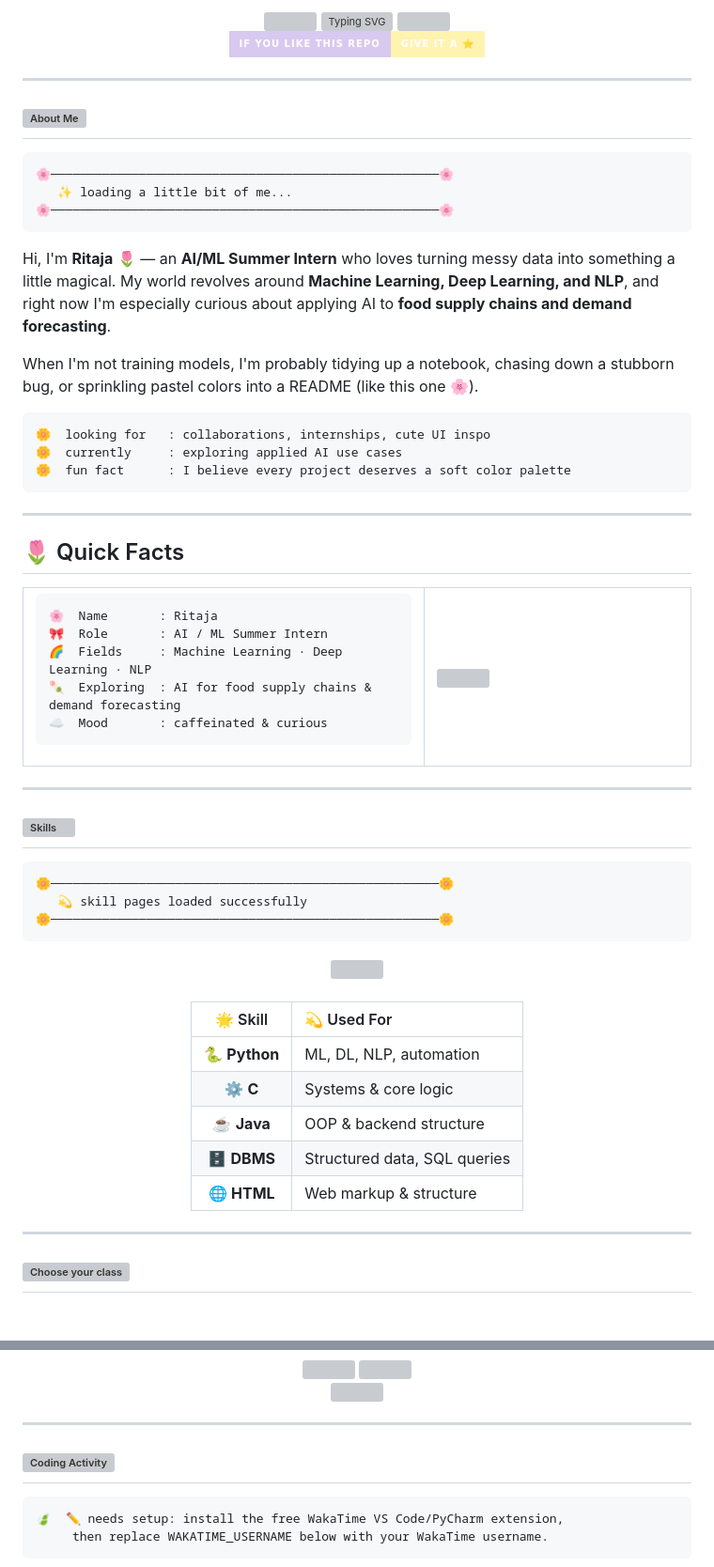
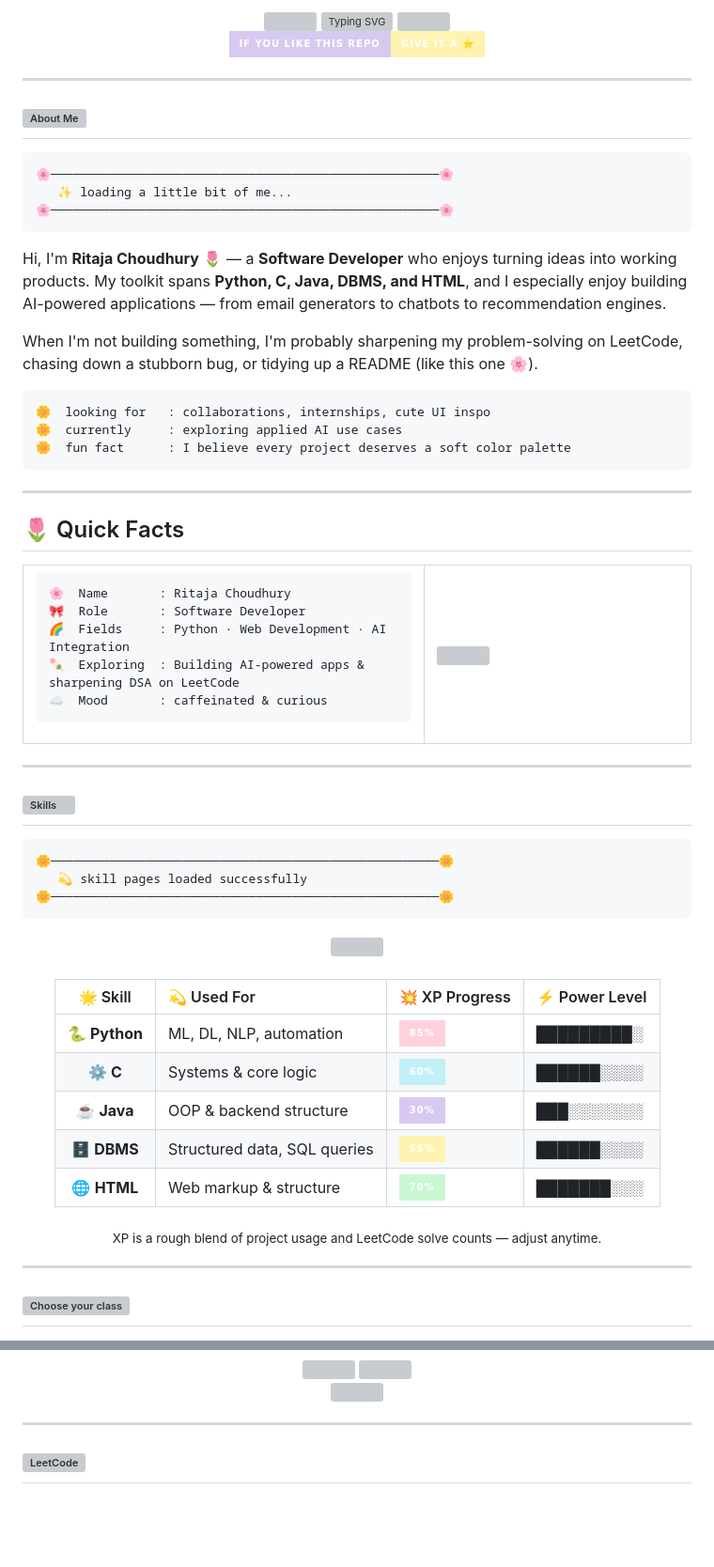
Before and after one commit to introducingrit/introducingrit, a Markdown page: README.md, 2 parts joined by grey strips. Shown at 94% size. Drawn GitHub-style; badges without logos; blank space fills up the shorter version; grey boxes are pictures that could not be loaded.

Commit message:
Update README with new role and skills

````diff
--- a/README.md
+++ b/README.md
@@ -24,9 +24,9 @@
 🌸─────────────────────────────────────────────────────🌸
 ```
 
-Hi, I'm **Ritaja** 🌷 — an **AI/ML Summer Intern** who loves turning messy data into something a little magical. My world revolves around **Machine Learning, Deep Learning, and NLP**, and right now I'm especially curious about applying AI to **food supply chains and demand forecasting**.
+Hi, I'm **Ritaja Choudhury** 🌷 — a **Software Developer** who enjoys turning ideas into working products. My toolkit spans **Python, C, Java, DBMS, and HTML**, and I especially enjoy building AI-powered applications — from email generators to chatbots to recommendation engines.
 
-When I'm not training models, I'm probably tidying up a notebook, chasing down a stubborn bug, or sprinkling pastel colors into a README (like this one 🌸).
+When I'm not building something, I'm probably sharpening my problem-solving on LeetCode, chasing down a stubborn bug, or tidying up a README (like this one 🌸).
 
 ```text
 🌼  looking for   : collaborations, internships, cute UI inspo
@@ -45,10 +45,10 @@ When I'm not training models, I'm probably tidying up a notebook, chasing down a
 <td width="60%" valign="top">
 
 ```
-🌸  Name       : Ritaja
-🎀  Role       : AI / ML Summer Intern
-🌈  Fields     : Machine Learning · Deep Learning · NLP
-🍡  Exploring  : AI for food supply chains & demand forecasting
+🌸  Name       : Ritaja Choudhury
+🎀  Role       : Software Developer
+🌈  Fields     : Python · Web Development · AI Integration
+🍡  Exploring  : Building AI-powered apps & sharpening DSA on LeetCode
 ☁️  Mood       : caffeinated & curious
 ```
 
@@ -77,13 +77,15 @@ When I'm not training models, I'm probably tidying up a notebook, chasing down a
 
 <div align="center">
 
-| 🌟 Skill | 💫 Used For |
-|:---:|:---|
-| 🐍 **Python** | ML, DL, NLP, automation |
-| ⚙️ **C** | Systems & core logic |
-| ☕ **Java** | OOP & backend structure |
-| 🗄️ **DBMS** | Structured data, SQL queries |
-| 🌐 **HTML** | Web markup & structure |
+| 🌟 Skill | 💫 Used For | 💥 XP Progress | ⚡ Power Level |
+|:---:|:---|:---|:---|
+| 🐍 **Python** | ML, DL, NLP, automation | ![Python](https://img.shields.io/badge/-85%25-FFD1DC?style=for-the-badge&labelColor=FFF3B0) | █████████░ |
+| ⚙️ **C** | Systems & core logic | ![C](https://img.shields.io/badge/-60%25-C1F0F6?style=for-the-badge&labelColor=D8C9F0) | ██████░░░░ |
+| ☕ **Java** | OOP & backend structure | ![Java](https://img.shields.io/badge/-30%25-D8C9F0?style=for-the-badge&labelColor=C9F7D3) | ███░░░░░░░ |
+| 🗄️ **DBMS** | Structured data, SQL queries | ![DBMS](https://img.shields.io/badge/-55%25-FFF3B0?style=for-the-badge&labelColor=C1F0F6) | ██████░░░░ |
+| 🌐 **HTML** | Web markup & structure | ![HTML](https://img.shields.io/badge/-70%25-C9F7D3?style=for-the-badge&labelColor=FFD1DC) | ███████░░░ |
+
+<sub>XP is a rough blend of project usage and LeetCode solve counts — adjust anytime.</sub>
 
 </div>
 
@@ -201,11 +203,6 @@ When I'm not training models, I'm probably tidying up a notebook, chasing down a
 
 ---
 
-## <img src="https://readme-typing-svg.demolab.com?font=Poppins&weight=600&size=28&duration=2000&pause=500&color=FF9EBB&center=false&vCenter=true&width=700&lines=%E2%8C%9A%EF%B8%8F+CODING+ACTIVITY" alt="Coding Activity" />
-
-```text
-🍃  ✏️ needs setup: install the free WakaTime VS Code/PyCharm extension,
-     then replace WAKATIME_USERNAME below with your WakaTime username.
-```
+## <img src="https://readme-typing-svg.demolab.com?font=Poppins&weight=600&size=28&duration=2000&pause=500&color=FF9EBB&center=false&vCenter=true&width=700&lines=%F0%9F%A7%A9+PROBLEM-SOLVING+%28LeetCode%29" alt="LeetCode" />
 
 <div align="center">
````
Also changed, not shown: other parts of README.md (+19 -4 lines).
